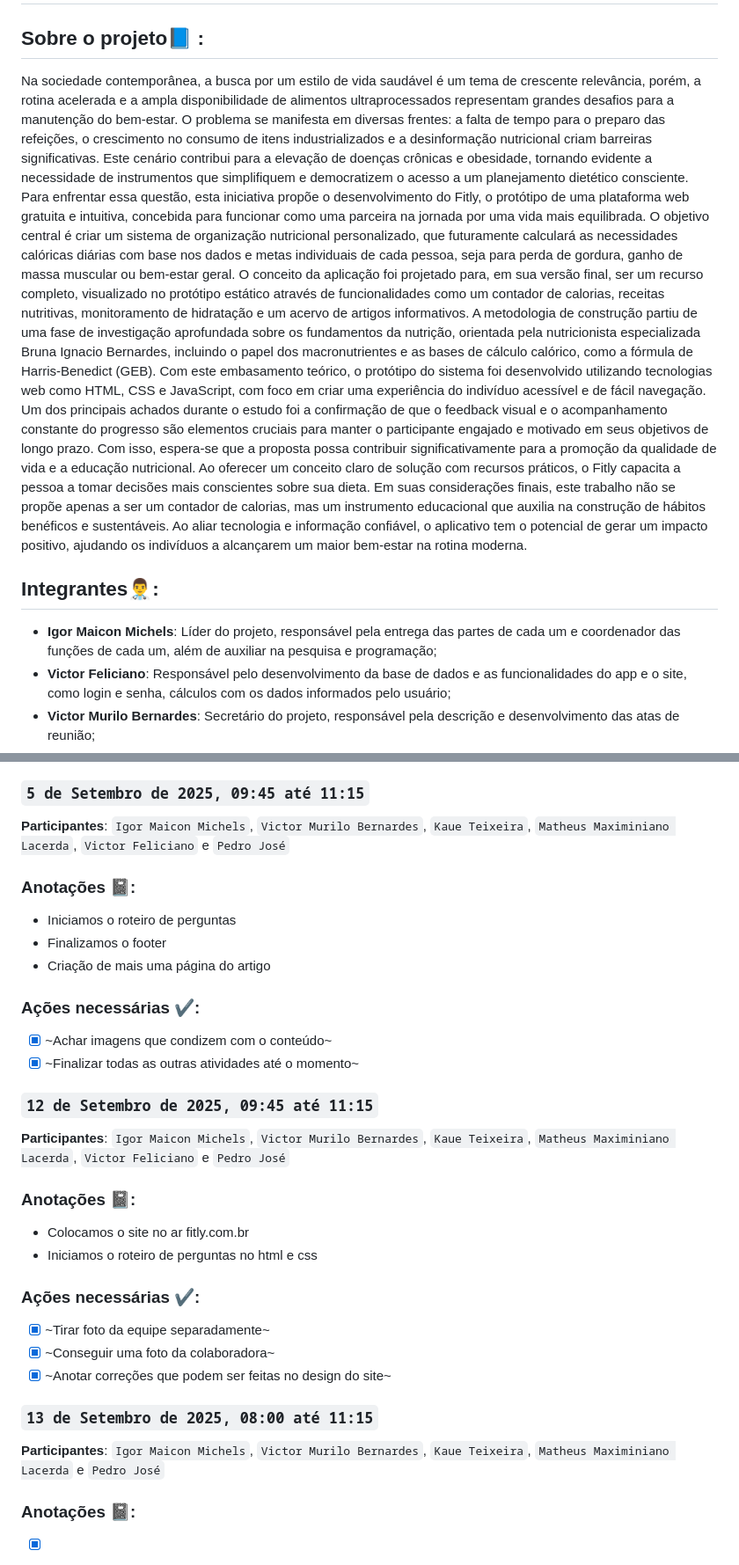
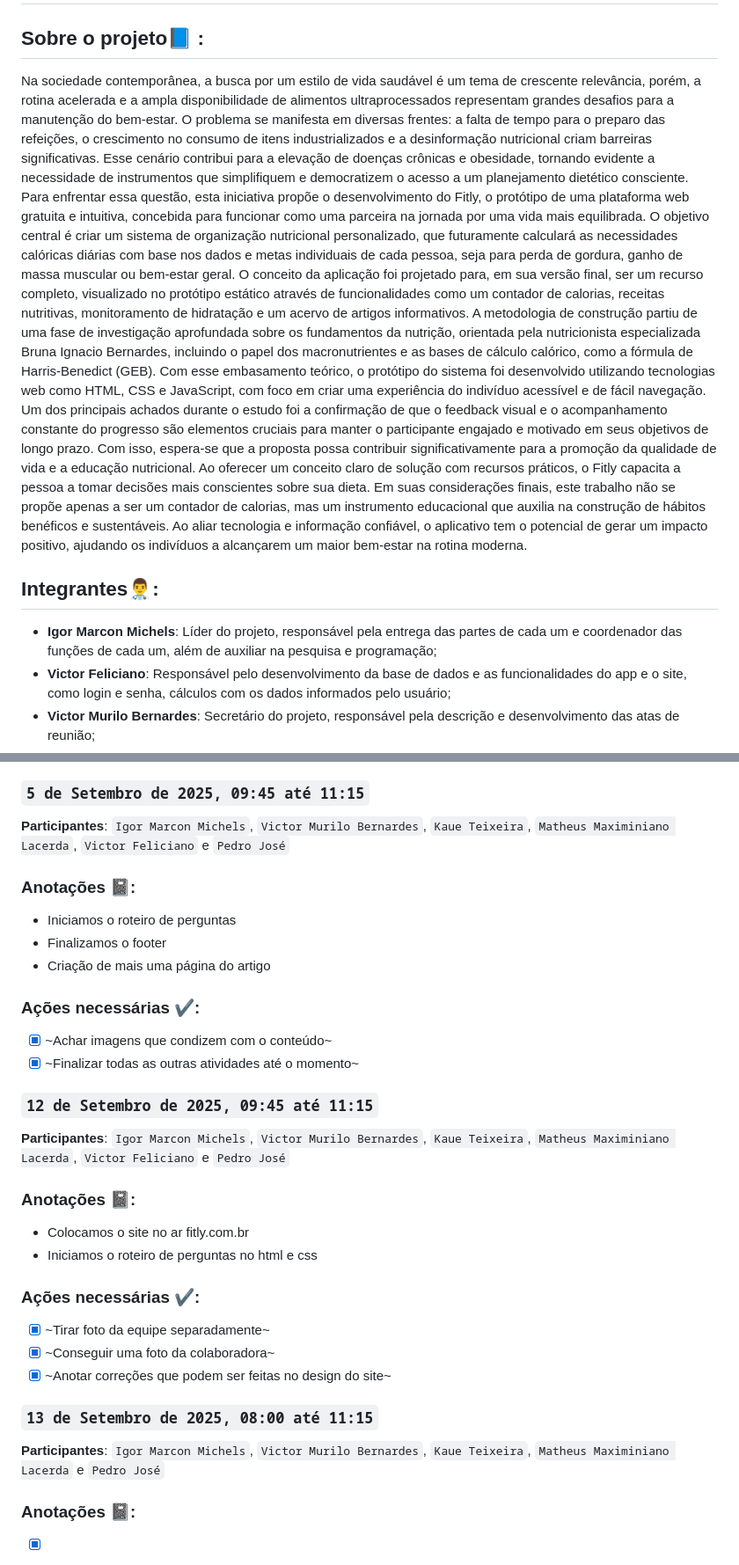
Before and after one commit to FitlyApp/FitlyApp, a Markdown page: README.md, 2 parts joined by grey strips. Shown: that part at 88% size. GitHub-like rendering.

Commit message:
Ajustes Finais Readme

```diff
--- a/README.md
+++ b/README.md
@@ -2,14 +2,14 @@
 
 ## Sobre o projeto📘 :
 
-Na sociedade contemporânea, a busca por um estilo de vida saudável é um tema de crescente relevância, porém, a rotina acelerada e a ampla disponibilidade de alimentos ultraprocessados representam grandes desafios para a manutenção do bem-estar. O problema se manifesta em diversas frentes: a falta de tempo para o preparo das refeições, o crescimento no consumo de itens industrializados e a desinformação nutricional criam barreiras significativas. Este cenário contribui para a elevação de doenças crônicas e obesidade, tornando evidente a necessidade de instrumentos que simplifiquem e democratizem o acesso a um planejamento dietético consciente.
-   Para enfrentar essa questão, esta iniciativa propõe o desenvolvimento do Fitly, o protótipo de uma plataforma web gratuita e intuitiva, concebida para funcionar como uma parceira na jornada por uma vida mais equilibrada. O objetivo central é criar um sistema de organização nutricional personalizado, que futuramente calculará as necessidades calóricas diárias com base nos dados e metas individuais de cada pessoa, seja para perda de gordura, ganho de massa muscular ou bem-estar geral. O conceito da aplicação foi projetado para, em sua versão final, ser um recurso completo, visualizado no protótipo estático através de funcionalidades como um contador de calorias, receitas nutritivas, monitoramento de hidratação e um acervo de artigos informativos.
-   A metodologia de construção partiu de uma fase de investigação aprofundada sobre os fundamentos da nutrição, orientada pela nutricionista especializada Bruna Ignacio Bernardes, incluindo o papel dos macronutrientes e as bases de cálculo calórico, como a fórmula de Harris-Benedict (GEB). Com este embasamento teórico, o protótipo do sistema foi desenvolvido utilizando tecnologias web como HTML, CSS e JavaScript, com foco em criar uma experiência do indivíduo acessível e de fácil navegação. Um dos principais achados durante o estudo foi a confirmação de que o feedback visual e o acompanhamento constante do progresso são elementos cruciais para manter o participante engajado e motivado em seus objetivos de longo prazo.
-   Com isso, espera-se que a proposta possa contribuir significativamente para a promoção da qualidade de vida e a educação nutricional. Ao oferecer um conceito claro de solução com recursos práticos, o Fitly capacita a pessoa a tomar decisões mais conscientes sobre sua dieta. Em suas considerações finais, este trabalho não se propõe apenas a ser um contador de calorias, mas um instrumento educacional que auxilia na construção de hábitos benéficos e sustentáveis. Ao aliar tecnologia e informação confiável, o aplicativo tem o potencial de gerar um impacto positivo, ajudando os indivíduos a alcançarem um maior bem-estar na rotina moderna.
+Na sociedade contemporânea, a busca por um estilo de vida saudável é um tema de crescente relevância, porém, a rotina acelerada e a ampla disponibilidade de alimentos ultraprocessados representam grandes desafios para a manutenção do bem-estar. O problema se manifesta em diversas frentes: a falta de tempo para o preparo das refeições, o crescimento no consumo de itens industrializados e a desinformação nutricional criam barreiras significativas. Esse cenário contribui para a elevação de doenças crônicas e obesidade, tornando evidente a necessidade de instrumentos que simplifiquem e democratizem o acesso a um planejamento dietético consciente.
+Para enfrentar essa questão, esta iniciativa propõe o desenvolvimento do Fitly, o protótipo de uma plataforma web gratuita e intuitiva, concebida para funcionar como uma parceira na jornada por uma vida mais equilibrada. O objetivo central é criar um sistema de organização nutricional personalizado, que futuramente calculará as necessidades calóricas diárias com base nos dados e metas individuais de cada pessoa, seja para perda de gordura, ganho de massa muscular ou bem-estar geral. O conceito da aplicação foi projetado para, em sua versão final, ser um recurso completo, visualizado no protótipo estático através de funcionalidades como um contador de calorias, receitas nutritivas, monitoramento de hidratação e um acervo de artigos informativos.
+A metodologia de construção partiu de uma fase de investigação aprofundada sobre os fundamentos da nutrição, orientada pela nutricionista especializada Bruna Ignacio Bernardes, incluindo o papel dos macronutrientes e as bases de cálculo calórico, como a fórmula de Harris-Benedict (GEB). Com esse embasamento teórico, o protótipo do sistema foi desenvolvido utilizando tecnologias web como HTML, CSS e JavaScript, com foco em criar uma experiência do indivíduo acessível e de fácil navegação. Um dos principais achados durante o estudo foi a confirmação de que o feedback visual e o acompanhamento constante do progresso são elementos cruciais para manter o participante engajado e motivado em seus objetivos de longo prazo.
+Com isso, espera-se que a proposta possa contribuir significativamente para a promoção da qualidade de vida e a educação nutricional. Ao oferecer um conceito claro de solução com recursos práticos, o Fitly capacita a pessoa a tomar decisões mais conscientes sobre sua dieta. Em suas considerações finais, este trabalho não se propõe apenas a ser um contador de calorias, mas um instrumento educacional que auxilia na construção de hábitos benéficos e sustentáveis. Ao aliar tecnologia e informação confiável, o aplicativo tem o potencial de gerar um impacto positivo, ajudando os indivíduos a alcançarem um maior bem-estar na rotina moderna.
 
 ## Integrantes👨‍⚕️:
 
-- **Igor Maicon Michels**: Líder do projeto, responsável pela entrega das partes de cada um e coordenador das funções de cada um, além de auxiliar na pesquisa e programação;
+- **Igor Marcon Michels**: Líder do projeto, responsável pela entrega das partes de cada um e coordenador das funções de cada um, além de auxiliar na pesquisa e programação;
 - **Victor Feliciano**: Responsável pelo desenvolvimento da base de dados e as funcionalidades do app e o site, como login e senha, cálculos com os dados informados pelo usuário;
 -  **Victor Murilo Bernardes**: Secretário do projeto, responsável pela descrição e desenvolvimento das atas de reunião;
 -  **Matheus Maximiano Lacerda**: Criador da organização, responsável por parte da pesquisa, mais especificamente as partes sobre benefícios e maléficios da alimentação equilibrada e desequilibrada, respectivamente, além disso também auxiliou na programação do site;
@@ -119,7 +119,7 @@ Na sociedade contemporânea, a busca por um estilo de vida saudável é um tema
 - [X] ~Primeiros posts do Instagram~
 
 ### `5 de Setembro de 2025, 09:45 até 11:15`
-**Participantes**: `Igor Maicon Michels`, `Victor Murilo Bernardes`, `Kaue Teixeira`, `Matheus Maximiniano Lacerda`, `Victor Feliciano` e `Pedro José`
+**Participantes**: `Igor Marcon Michels`, `Victor Murilo Bernardes`, `Kaue Teixeira`, `Matheus Maximiniano Lacerda`, `Victor Feliciano` e `Pedro José`
 ### Anotações 📓:
 - Iniciamos o roteiro de perguntas
 - Finalizamos o footer
@@ -129,7 +129,7 @@ Na sociedade contemporânea, a busca por um estilo de vida saudável é um tema
 - [X] ~Finalizar todas as outras atividades até o momento~
 
 ### `12 de Setembro de 2025, 09:45 até 11:15`
-**Participantes**: `Igor Maicon Michels`, `Victor Murilo Bernardes`, `Kaue Teixeira`, `Matheus Maximiniano Lacerda`, `Victor Feliciano` e `Pedro José`
+**Participantes**: `Igor Marcon Michels`, `Victor Murilo Bernardes`, `Kaue Teixeira`, `Matheus Maximiniano Lacerda`, `Victor Feliciano` e `Pedro José`
 ### Anotações 📓:
 - Colocamos o site no ar fitly.com.br
 - Iniciamos o roteiro de perguntas no html e css
@@ -139,7 +139,7 @@ Na sociedade contemporânea, a busca por um estilo de vida saudável é um tema
 - [X] ~Anotar correções que podem ser feitas no design do site~
 
 ### `13 de Setembro de 2025, 08:00 até 11:15`
-**Participantes**: `Igor Maicon Michels`, `Victor Murilo Bernardes`, `Kaue Teixeira`, `Matheus Maximiniano Lacerda` e `Pedro José`
+**Participantes**: `Igor Marcon Michels`, `Victor Murilo Bernardes`, `Kaue Teixeira`, `Matheus Maximiniano Lacerda` e `Pedro José`
 ### Anotações 📓:
 - [X] ~Continuar o roteiro de perguntas~
 - [X] ~Fazer as correções de design anotadas~
```
Also changed, not shown: other parts of README.md (+3 -3 lines).
